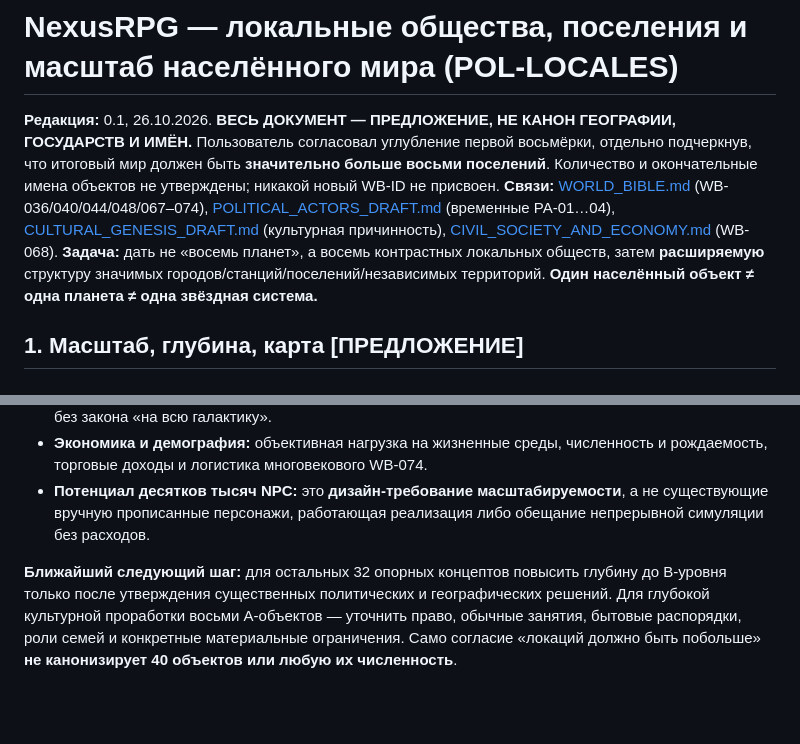
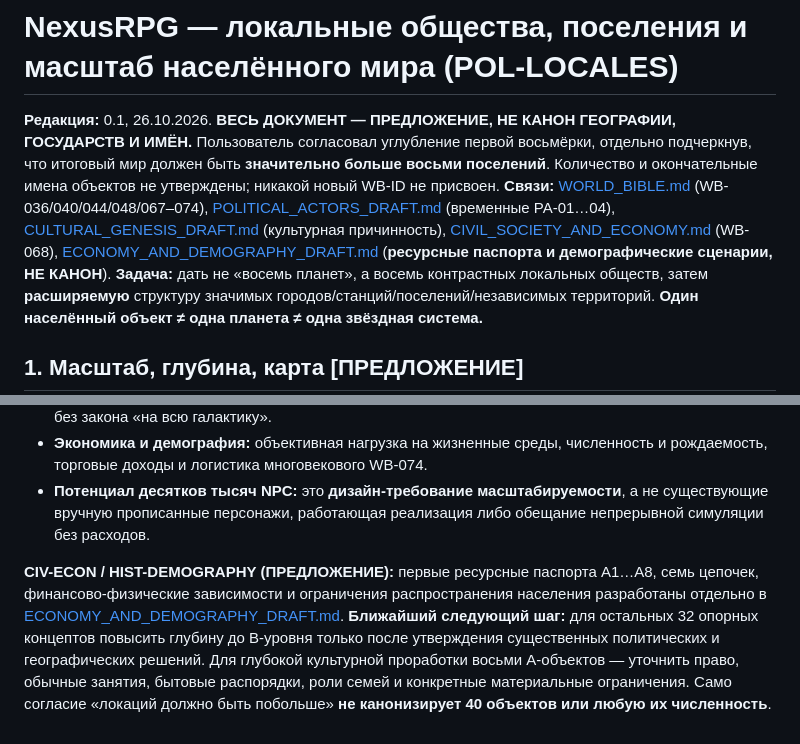
Before and after one commit to AyseeAryse/nexusRPG1, a Markdown page: docs/worldbuilding/LOCAL_SOCIETIES_DRAFT.md, 2 parts joined by grey strips. GitHub-like rendering; blank space fills up the shorter version.

Commit message:
docs(lore): link CIV-ECON/HIST-DEMOGRAPHY proposals in docs/worldbuilding/LOCAL_SOCIETIES_DRAFT.md

```diff
--- a/docs/worldbuilding/LOCAL_SOCIETIES_DRAFT.md
+++ b/docs/worldbuilding/LOCAL_SOCIETIES_DRAFT.md
@@ -1,7 +1,7 @@
 # NexusRPG — локальные общества, поселения и масштаб населённого мира (POL-LOCALES)
 
 **Редакция:** 0.1, 26.10.2026. **ВЕСЬ ДОКУМЕНТ — ПРЕДЛОЖЕНИЕ, НЕ КАНОН ГЕОГРАФИИ, ГОСУДАРСТВ И ИМЁН.** Пользователь согласовал углубление первой восьмёрки, отдельно подчеркнув, что итоговый мир должен быть **значительно больше восьми поселений**. Количество и окончательные имена объектов не утверждены; никакой новый WB-ID не присвоен.
-**Связи:** [WORLD_BIBLE.md](WORLD_BIBLE.md) (WB-036/040/044/048/067–074), [POLITICAL_ACTORS_DRAFT.md](POLITICAL_ACTORS_DRAFT.md) (временные PA-01…04), [CULTURAL_GENESIS_DRAFT.md](CULTURAL_GENESIS_DRAFT.md) (культурная причинность), [CIVIL_SOCIETY_AND_ECONOMY.md](CIVIL_SOCIETY_AND_ECONOMY.md) (WB-068).
+**Связи:** [WORLD_BIBLE.md](WORLD_BIBLE.md) (WB-036/040/044/048/067–074), [POLITICAL_ACTORS_DRAFT.md](POLITICAL_ACTORS_DRAFT.md) (временные PA-01…04), [CULTURAL_GENESIS_DRAFT.md](CULTURAL_GENESIS_DRAFT.md) (культурная причинность), [CIVIL_SOCIETY_AND_ECONOMY.md](CIVIL_SOCIETY_AND_ECONOMY.md) (WB-068), [ECONOMY_AND_DEMOGRAPHY_DRAFT.md](ECONOMY_AND_DEMOGRAPHY_DRAFT.md) (**ресурсные паспорта и демографические сценарии, НЕ КАНОН**).
 **Задача:** дать не «восемь планет», а восемь контрастных локальных обществ, затем **расширяемую** структуру значимых городов/станций/поселений/независимых территорий. **Один населённый объект ≠ одна планета ≠ одна звёздная система.**
 
 ## 1. Масштаб, глубина, карта [ПРЕДЛОЖЕНИЕ]
@@ -221,4 +221,4 @@
 - **Экономика и демография:** объективная нагрузка на жизненные среды, численность и рождаемость, торговые доходы и логистика многовекового WB-074.
 - **Потенциал десятков тысяч NPC:** это **дизайн-требование масштабируемости**, а не существующие вручную прописанные персонажи, работающая реализация либо обещание непрерывной симуляции без расходов.
 
-**Ближайший следующий шаг:** для остальных 32 опорных концептов повысить глубину до B-уровня только после утверждения существенных политических и географических решений. Для глубокой культурной проработки восьми A-объектов — уточнить право, обычные занятия, бытовые распорядки, роли семей и конкретные материальные ограничения. Само согласие «локаций должно быть побольше» **не канонизирует 40 объектов или любую их численность**.
+**CIV-ECON / HIST-DEMOGRAPHY (ПРЕДЛОЖЕНИЕ):** первые ресурсные паспорта A1…A8, семь цепочек, финансово-физические зависимости и ограничения распространения населения разработаны отдельно в [ECONOMY_AND_DEMOGRAPHY_DRAFT.md](ECONOMY_AND_DEMOGRAPHY_DRAFT.md). **Ближайший следующий шаг:** для остальных 32 опорных концептов повысить глубину до B-уровня только после утверждения существенных политических и географических решений. Для глубокой культурной проработки восьми A-объектов — уточнить право, обычные занятия, бытовые распорядки, роли семей и конкретные материальные ограничения. Само согласие «локаций должно быть побольше» **не канонизирует 40 объектов или любую их численность**.
```
